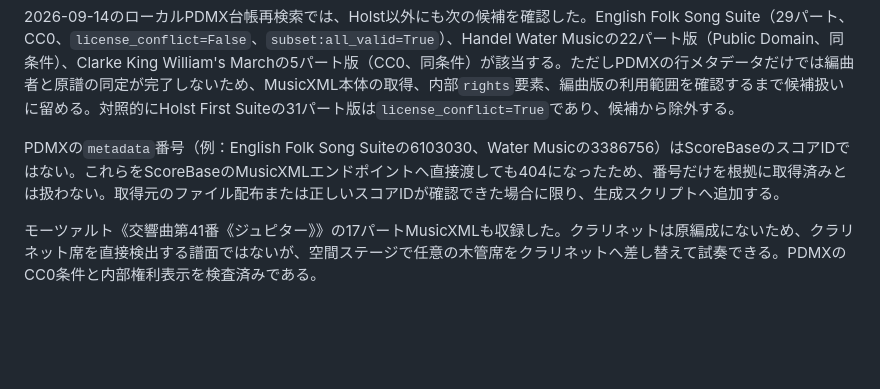
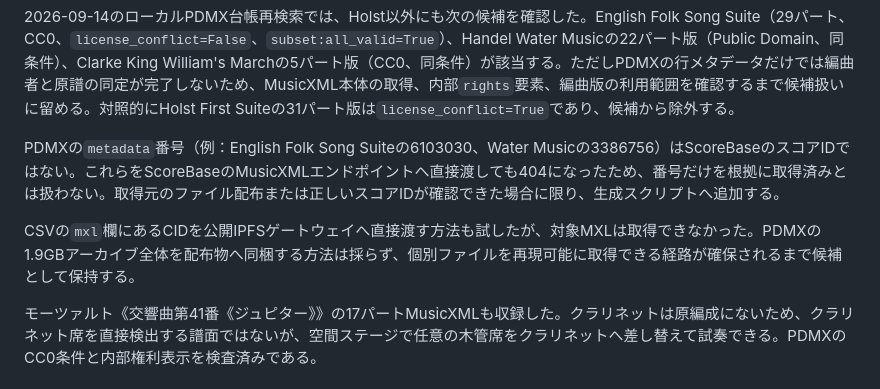
Before and after one commit to convo-certo/convo-certo-app, a Markdown page: docs/research/wind-band-open-catalog.md, the part around the change. Rendered like a GitHub page; blank space fills up the shorter version.

Commit message:
research: record candidate file retrieval failure

```diff
--- a/docs/research/wind-band-open-catalog.md
+++ b/docs/research/wind-band-open-catalog.md
@@ -57,6 +57,8 @@ PDMXの候補には、Holst《First Suite for Military Band》の31パート453
 
 PDMXの`metadata`番号（例：English Folk Song Suiteの6103030、Water Musicの3386756）はScoreBaseのスコアIDではない。これらをScoreBaseのMusicXMLエンドポイントへ直接渡しても404になったため、番号だけを根拠に取得済みとは扱わない。取得元のファイル配布または正しいスコアIDが確認できた場合に限り、生成スクリプトへ追加する。
 
+CSVの`mxl`欄にあるCIDを公開IPFSゲートウェイへ直接渡す方法も試したが、対象MXLは取得できなかった。PDMXの1.9GBアーカイブ全体を配布物へ同梱する方法は採らず、個別ファイルを再現可能に取得できる経路が確保されるまで候補として保持する。
+
 モーツァルト《交響曲第41番《ジュピター》》の17パートMusicXMLも収録した。クラリネットは原編成にないため、クラリネット席を直接検出する譜面ではないが、空間ステージで任意の木管席をクラリネットへ差し替えて試奏できる。PDMXのCC0条件と内部権利表示を検査済みである。
 
 ## リード作品と課題曲
```
